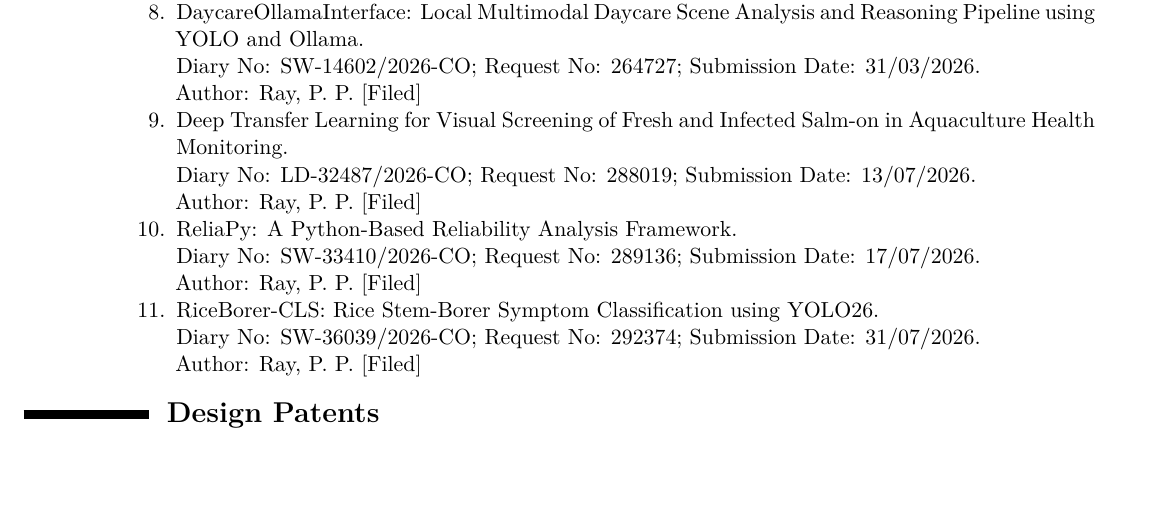
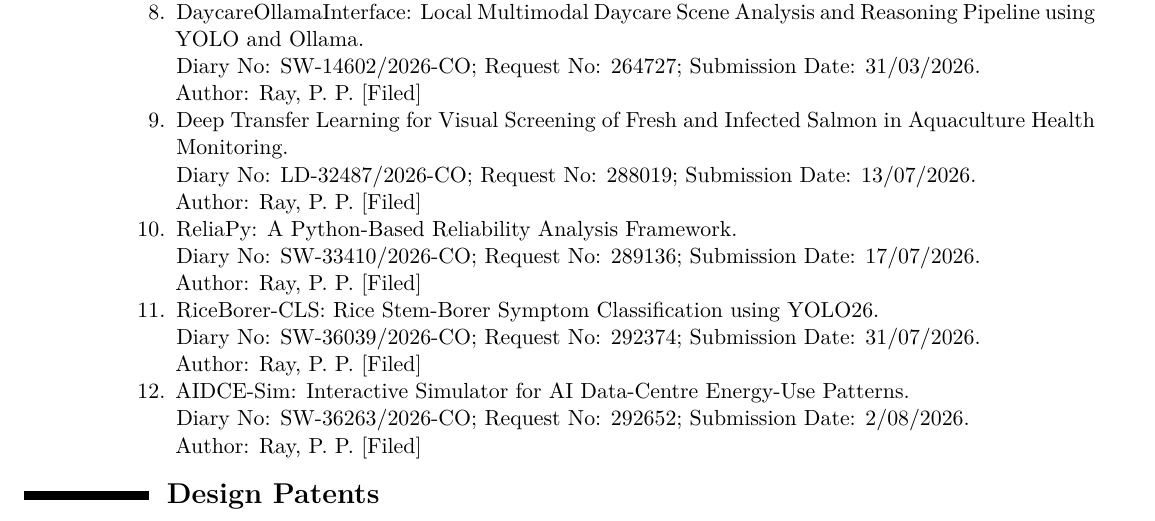
Before and after one commit to ParthaPRay/ParthaPRay.github.io, a LaTeX CV (assets/ParthaPratimRay_CV_Latex.tex): part of page 18 of 30 before the commit and part of page 18 of 31 after it, cut so that both start at the same text, the shorter picture padded with empty space. Compiled offline with XeLaTeX.

Commit message:
Add files via upload

```diff
--- a/assets/ParthaPratimRay_CV_Latex.tex
+++ b/assets/ParthaPratimRay_CV_Latex.tex
@@ -797,7 +797,7 @@
 		Diary No: SW-14602/2026-CO; Request No: 264727; Submission Date: 31/03/2026. \\
 		Author: Ray, P. P. [Filed]
 
-		\item Deep Transfer Learning for Visual Screening of Fresh and Infected Salm-on in Aquaculture Health Monitoring. \\
+		\item Deep Transfer Learning for Visual Screening of Fresh and Infected Salmon in Aquaculture Health Monitoring. \\
 		Diary No: LD-32487/2026-CO; Request No: 288019; Submission Date: 13/07/2026. \\
 		Author: Ray, P. P. [Filed]
 
@@ -808,6 +808,10 @@
 
 		\item RiceBorer-CLS: Rice Stem-Borer Symptom Classification using YOLO26. \\
 		Diary No: SW-36039/2026-CO; Request No: 292374; Submission Date: 31/07/2026. \\
+		Author: Ray, P. P. [Filed]
+
+		\item AIDCE-Sim: Interactive Simulator for AI Data-Centre Energy-Use Patterns. \\
+		Diary No: SW-36263/2026-CO; Request No: 292652; Submission Date: 2/08/2026. \\
 		Author: Ray, P. P. [Filed]
 
 
```
Also changed, not shown: assets/ParthaPratimRay_CV_Latex.pdf.
